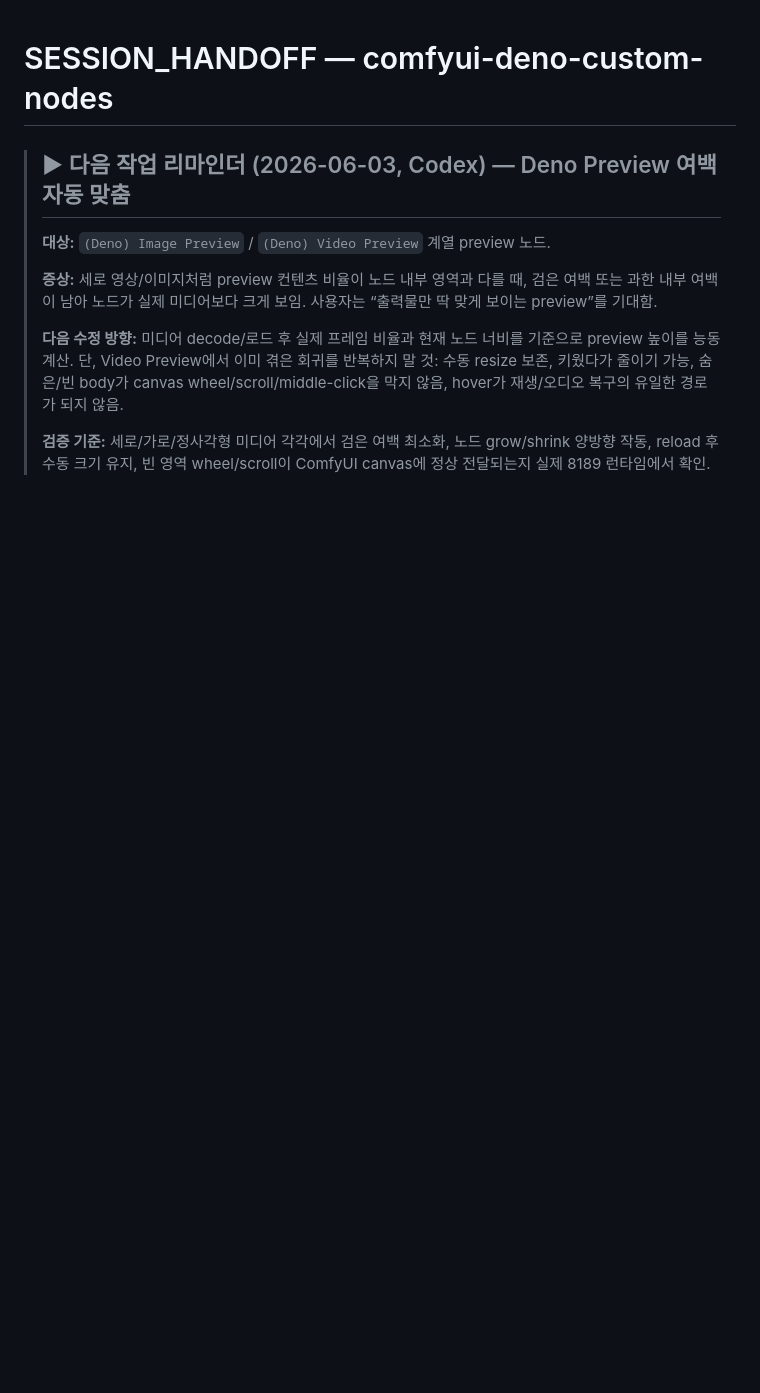
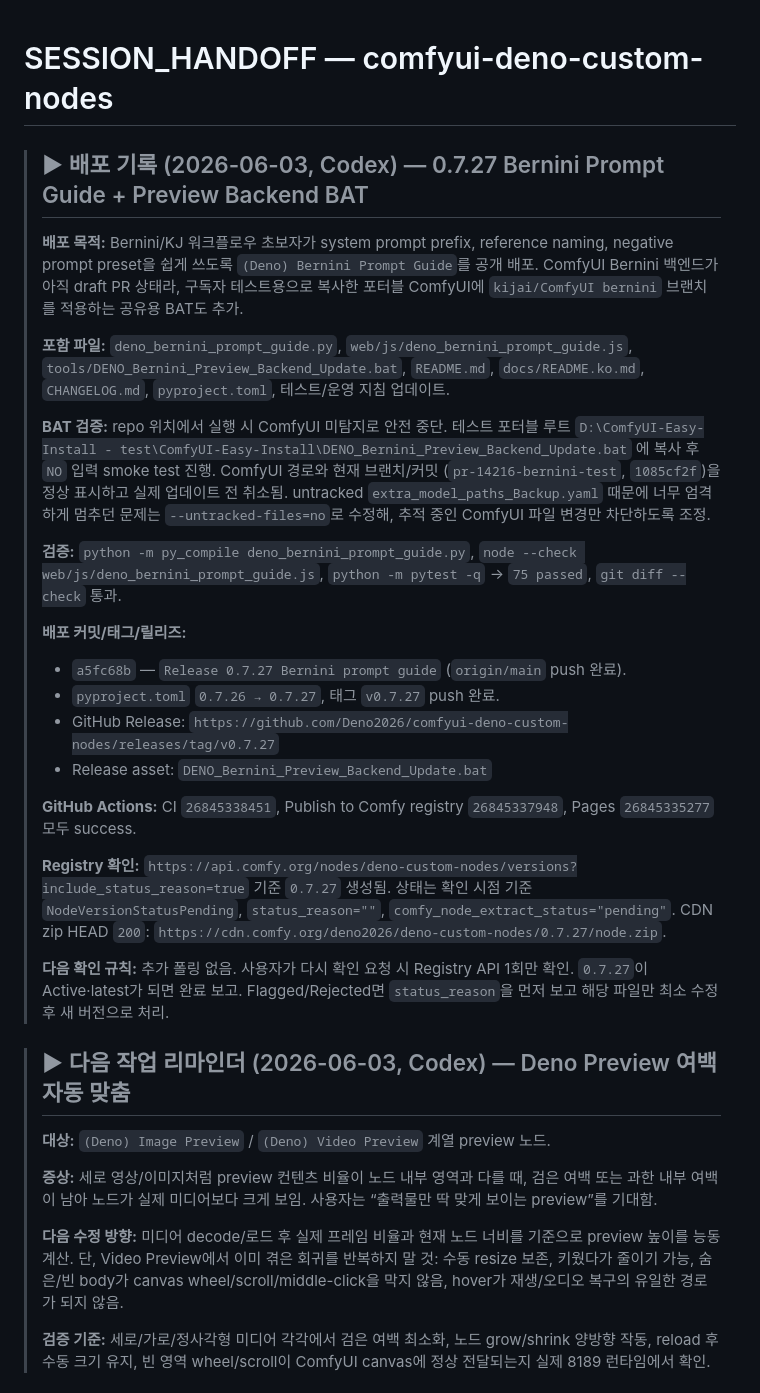
Before and after one commit to Deno2026/comfyui-deno-custom-nodes, a Markdown page: SESSION_HANDOFF.md, the part around the change. GitHub-like rendering; blank space fills up the shorter version.

Commit message:
Record 0.7.27 deployment
Co-authored-by: Codex <noreply@openai.com>

```diff
--- a/SESSION_HANDOFF.md
+++ b/SESSION_HANDOFF.md
@@ -1,4 +1,43 @@
 # SESSION_HANDOFF — comfyui-deno-custom-nodes
+
+> ## ▶ 배포 기록 (2026-06-03, Codex) — 0.7.27 Bernini Prompt Guide + Preview Backend BAT
+>
+> **배포 목적:** Bernini/KJ 워크플로우 초보자가 system prompt prefix, reference naming,
+> negative prompt preset을 쉽게 쓰도록 `(Deno) Bernini Prompt Guide`를 공개 배포.
+> ComfyUI Bernini 백엔드가 아직 draft PR 상태라, 구독자 테스트용으로 복사한 포터블 ComfyUI에
+> `kijai/ComfyUI bernini` 브랜치를 적용하는 공유용 BAT도 추가.
+>
+> **포함 파일:** `deno_bernini_prompt_guide.py`, `web/js/deno_bernini_prompt_guide.js`,
+> `tools/DENO_Bernini_Preview_Backend_Update.bat`, `README.md`, `docs/README.ko.md`,
+> `CHANGELOG.md`, `pyproject.toml`, 테스트/운영 지침 업데이트.
+>
+> **BAT 검증:** repo 위치에서 실행 시 ComfyUI 미탐지로 안전 중단. 테스트 포터블 루트
+> `D:\ComfyUI-Easy-Install - test\ComfyUI-Easy-Install\DENO_Bernini_Preview_Backend_Update.bat`
+> 에 복사 후 `NO` 입력 smoke test 진행. ComfyUI 경로와 현재 브랜치/커밋
+> (`pr-14216-bernini-test`, `1085cf2f`)을 정상 표시하고 실제 업데이트 전 취소됨.
+> untracked `extra_model_paths_Backup.yaml` 때문에 너무 엄격하게 멈추던 문제는
+> `--untracked-files=no`로 수정해, 추적 중인 ComfyUI 파일 변경만 차단하도록 조정.
+>
+> **검증:** `python -m py_compile deno_bernini_prompt_guide.py`, `node --check web/js/deno_bernini_prompt_guide.js`,
+> `python -m pytest -q` → `75 passed`, `git diff --check` 통과.
+>
+> **배포 커밋/태그/릴리즈:**
+> - `a5fc68b` — `Release 0.7.27 Bernini prompt guide` (`origin/main` push 완료).
+> - `pyproject.toml` `0.7.26 → 0.7.27`, 태그 `v0.7.27` push 완료.
+> - GitHub Release: `https://github.com/Deno2026/comfyui-deno-custom-nodes/releases/tag/v0.7.27`
+> - Release asset: `DENO_Bernini_Preview_Backend_Update.bat`
+>
+> **GitHub Actions:** CI `26845338451`, Publish to Comfy registry `26845337948`,
+> Pages `26845335277` 모두 success.
+>
+> **Registry 확인:** `https://api.comfy.org/nodes/deno-custom-nodes/versions?include_status_reason=true`
+> 기준 `0.7.27` 생성됨. 상태는 확인 시점 기준 `NodeVersionStatusPending`, `status_reason=""`,
+> `comfy_node_extract_status="pending"`. CDN zip HEAD `200`:
+> `https://cdn.comfy.org/deno2026/deno-custom-nodes/0.7.27/node.zip`.
+>
+> **다음 확인 규칙:** 추가 폴링 없음. 사용자가 다시 확인 요청 시 Registry API 1회만 확인.
+> `0.7.27`이 Active·latest가 되면 완료 보고. Flagged/Rejected면 `status_reason`을 먼저 보고
+> 해당 파일만 최소 수정 후 새 버전으로 처리.
 
 > ## ▶ 다음 작업 리마인더 (2026-06-03, Codex) — Deno Preview 여백 자동 맞춤
 >
```
